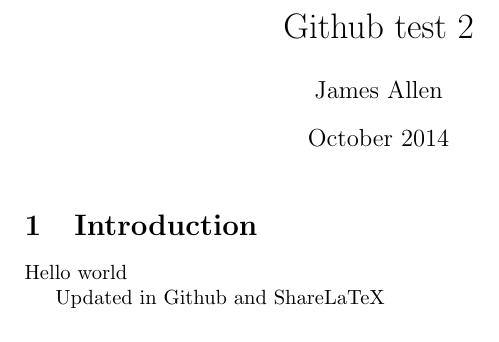
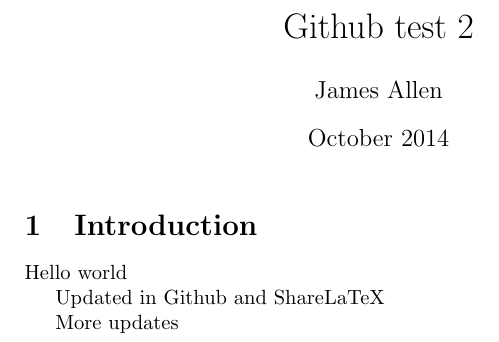
Before and after one commit to jpallen/Github-test-2, a LaTeX document (main.tex): part of the page, cut so that both start at the same text. Compiled offline with pdfLaTeX.

Commit message:
Yay, custom message!

```diff
--- a/main.tex
+++ b/main.tex
@@ -15,4 +15,6 @@ Hello world
 
 Updated in Github and ShareLaTeX
 
+More updates
+
 \end{document}
```
